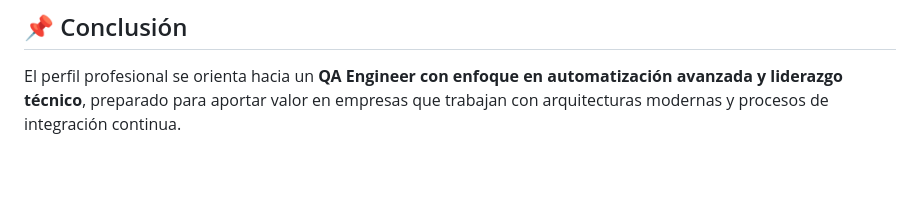
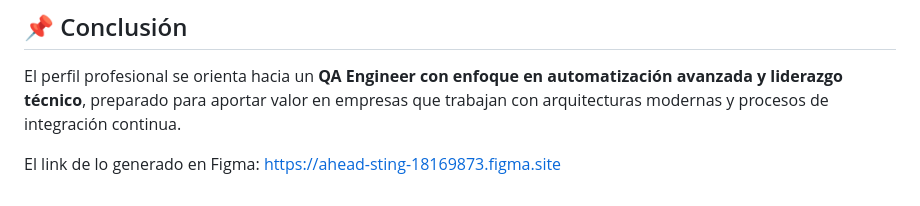
Before and after one commit to Cristopher3025/PortafolioWeb, a Markdown page: README.md, the part around the change. Drawn GitHub-style; blank space fills up the shorter version.

Commit message:
Listo el README

```diff
--- a/README.md
+++ b/README.md
@@ -104,3 +104,5 @@ Este enfoque permite demostrar tanto competencias técnicas como habilidades de
 
 ## 📌 Conclusión
 El perfil profesional se orienta hacia un **QA Engineer con enfoque en automatización avanzada y liderazgo técnico**, preparado para aportar valor en empresas que trabajan con arquitecturas modernas y procesos de integración continua.
+
+El link de lo generado en Figma: https://ahead-sting-18169873.figma.site
```
